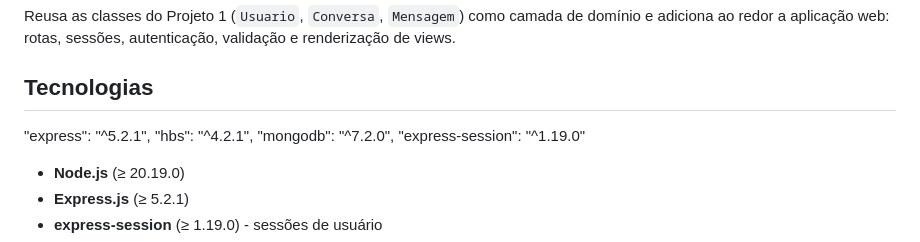
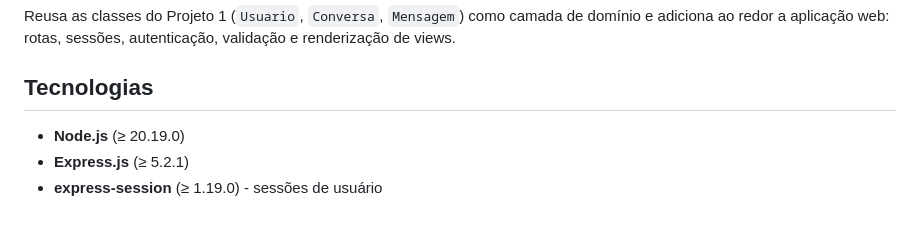
Before and after one commit to lututui/web-backend-app-msg, a Markdown page: Readme.md, the part around the change. GitHub-like rendering; blank space fills up the shorter version.

```diff
--- a/Readme.md
+++ b/Readme.md
@@ -5,11 +5,6 @@ Aplicação web de mensagens instantâneas desenvolvida com **Node.js** e **Expr
 Reusa as classes do Projeto 1 (`Usuario`, `Conversa`, `Mensagem`) como camada de domínio e adiciona ao redor a aplicação web: rotas, sessões, autenticação, validação e renderização de views.
 
 ## Tecnologias
-
-"express": "^5.2.1",
-    "hbs": "^4.2.1",
-    "mongodb": "^7.2.0",
-    "express-session": "^1.19.0"
 
 - **Node.js** (≥ 20.19.0)
 - **Express.js** (≥ 5.2.1)
```
